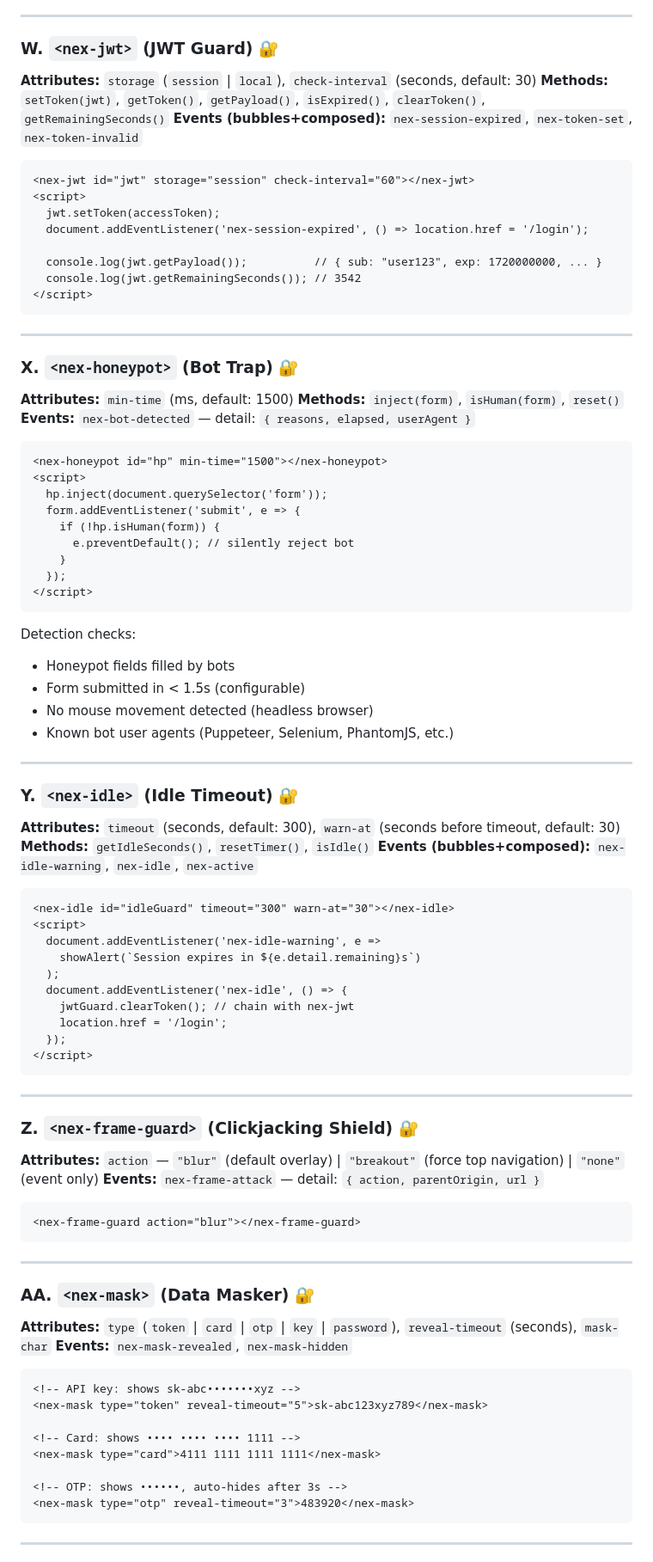
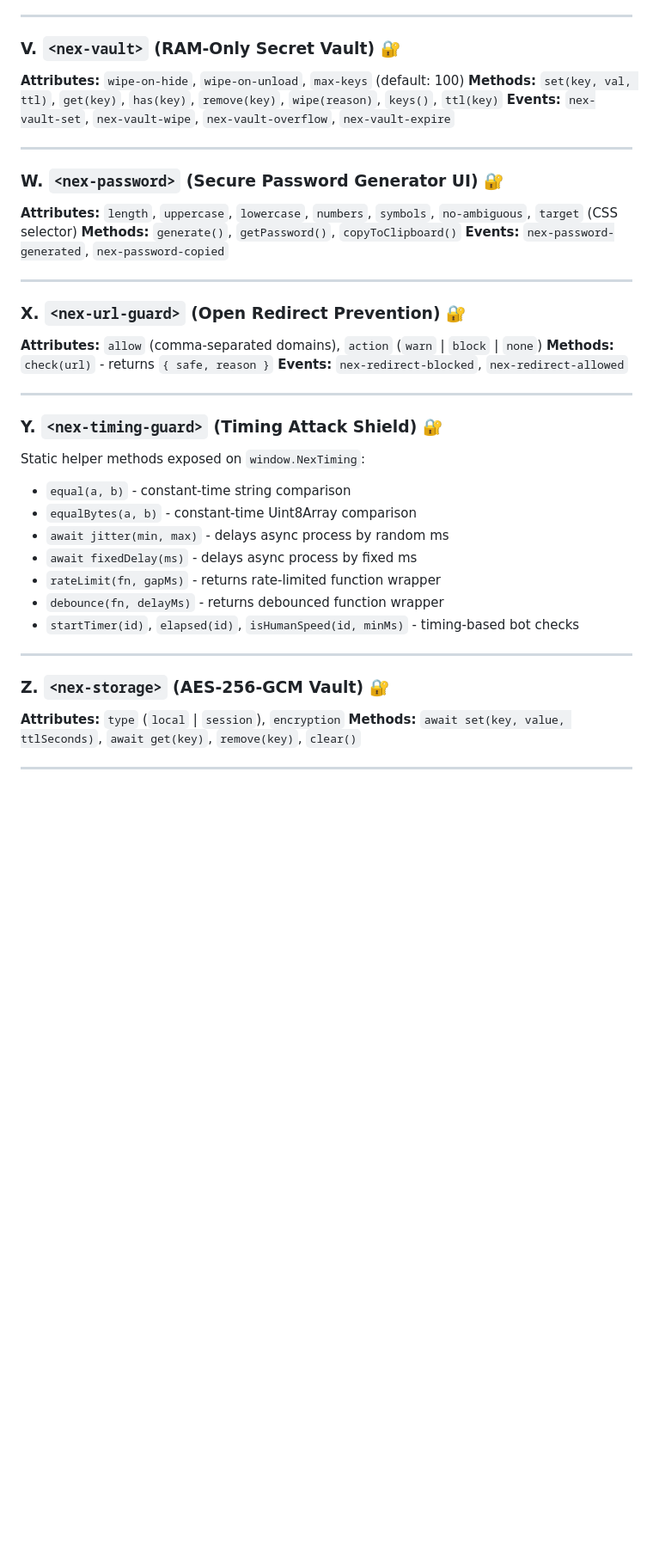
Before and after one commit to abhinavgautam08/nex-sdk, a Markdown page: README.md, the part around one of its changes. Shown at 86% size. Rendered like a GitHub page; blank space fills up the shorter version.

Commit message:
docs: update README.md for v1.7.0 security components

````diff
--- a/README.md
+++ b/README.md
@@ -378,93 +326,42 @@ const clean = NexSanitizer.sanitize('<img src=x onerror=alert(1)>'); // returns
 
 ---
 
-### W. `<nex-jwt>` (JWT Guard) 🔐
-**Attributes:** `storage` (`session` | `local`), `check-interval` (seconds, default: 30)
-**Methods:** `setToken(jwt)`, `getToken()`, `getPayload()`, `isExpired()`, `clearToken()`, `getRemainingSeconds()`
-**Events (bubbles+composed):** `nex-session-expired`, `nex-token-set`, `nex-token-invalid`
-
-```html
-<nex-jwt id="jwt" storage="session" check-interval="60"></nex-jwt>
-<script>
-  jwt.setToken(accessToken);
-  document.addEventListener('nex-session-expired', () => location.href = '/login');
-
-  console.log(jwt.getPayload());          // { sub: "user123", exp: 1720000000, ... }
-  console.log(jwt.getRemainingSeconds()); // 3542
-</script>
-```
+### V. `<nex-vault>` (RAM-Only Secret Vault) 🔐
+**Attributes:** `wipe-on-hide`, `wipe-on-unload`, `max-keys` (default: 100)
+**Methods:** `set(key, val, ttl)`, `get(key)`, `has(key)`, `remove(key)`, `wipe(reason)`, `keys()`, `ttl(key)`
+**Events:** `nex-vault-set`, `nex-vault-wipe`, `nex-vault-overflow`, `nex-vault-expire`
 
 ---
 
-### X. `<nex-honeypot>` (Bot Trap) 🔐
-**Attributes:** `min-time` (ms, default: 1500)
-**Methods:** `inject(form)`, `isHuman(form)`, `reset()`
-**Events:** `nex-bot-detected` — detail: `{ reasons, elapsed, userAgent }`
-
-```html
-<nex-honeypot id="hp" min-time="1500"></nex-honeypot>
-<script>
-  hp.inject(document.querySelector('form'));
-  form.addEventListener('submit', e => {
-    if (!hp.isHuman(form)) {
-      e.preventDefault(); // silently reject bot
-    }
-  });
-</script>
-```
-
-Detection checks:
-- Honeypot fields filled by bots
-- Form submitted in < 1.5s (configurable)
-- No mouse movement detected (headless browser)
-- Known bot user agents (Puppeteer, Selenium, PhantomJS, etc.)
+### W. `<nex-password>` (Secure Password Generator UI) 🔐
+**Attributes:** `length`, `uppercase`, `lowercase`, `numbers`, `symbols`, `no-ambiguous`, `target` (CSS selector)
+**Methods:** `generate()`, `getPassword()`, `copyToClipboard()`
+**Events:** `nex-password-generated`, `nex-password-copied`
 
 ---
 
-### Y. `<nex-idle>` (Idle Timeout) 🔐
-**Attributes:** `timeout` (seconds, default: 300), `warn-at` (seconds before timeout, default: 30)
-**Methods:** `getIdleSeconds()`, `resetTimer()`, `isIdle()`
-**Events (bubbles+composed):** `nex-idle-warning`, `nex-idle`, `nex-active`
-
-```html
-<nex-idle id="idleGuard" timeout="300" warn-at="30"></nex-idle>
-<script>
-  document.addEventListener('nex-idle-warning', e =>
-    showAlert(`Session expires in ${e.detail.remaining}s`)
-  );
-  document.addEventListener('nex-idle', () => {
-    jwtGuard.clearToken(); // chain with nex-jwt
-    location.href = '/login';
-  });
-</script>
-```
+### X. `<nex-url-guard>` (Open Redirect Prevention) 🔐
+**Attributes:** `allow` (comma-separated domains), `action` (`warn` | `block` | `none`)
+**Methods:** `check(url)` - returns `{ safe, reason }`
+**Events:** `nex-redirect-blocked`, `nex-redirect-allowed`
 
 ---
 
-### Z. `<nex-frame-guard>` (Clickjacking Shield) 🔐
-**Attributes:** `action` — `"blur"` (default overlay) | `"breakout"` (force top navigation) | `"none"` (event only)
-**Events:** `nex-frame-attack` — detail: `{ action, parentOrigin, url }`
-
-```html
-<nex-frame-guard action="blur"></nex-frame-guard>
-```
+### Y. `<nex-timing-guard>` (Timing Attack Shield) 🔐
+Static helper methods exposed on `window.NexTiming`:
+- `equal(a, b)` - constant-time string comparison
+- `equalBytes(a, b)` - constant-time Uint8Array comparison
+- `await jitter(min, max)` - delays async process by random ms
+- `await fixedDelay(ms)` - delays async process by fixed ms
+- `rateLimit(fn, gapMs)` - returns rate-limited function wrapper
+- `debounce(fn, delayMs)` - returns debounced function wrapper
+- `startTimer(id)`, `elapsed(id)`, `isHumanSpeed(id, minMs)` - timing-based bot checks
 
 ---
 
-### AA. `<nex-mask>` (Data Masker) 🔐
-**Attributes:** `type` (`token` | `card` | `otp` | `key` | `password`), `reveal-timeout` (seconds), `mask-char`
-**Events:** `nex-mask-revealed`, `nex-mask-hidden`
-
-```html
-<!-- API key: shows sk-abc•••••••xyz -->
-<nex-mask type="token" reveal-timeout="5">sk-abc123xyz789</nex-mask>
-
-<!-- Card: shows •••• •••• •••• 1111 -->
-<nex-mask type="card">4111 1111 1111 1111</nex-mask>
-
-<!-- OTP: shows ••••••, auto-hides after 3s -->
-<nex-mask type="otp" reveal-timeout="3">483920</nex-mask>
-```
+### Z. `<nex-storage>` (AES-256-GCM Vault) 🔐
+**Attributes:** `type` (`local` | `session`), `encryption`
+**Methods:** `await set(key, value, ttlSeconds)`, `await get(key)`, `remove(key)`, `clear()`
 
 ---
 
````
Also changed, not shown: other parts of README.md (+175 -235 lines).
